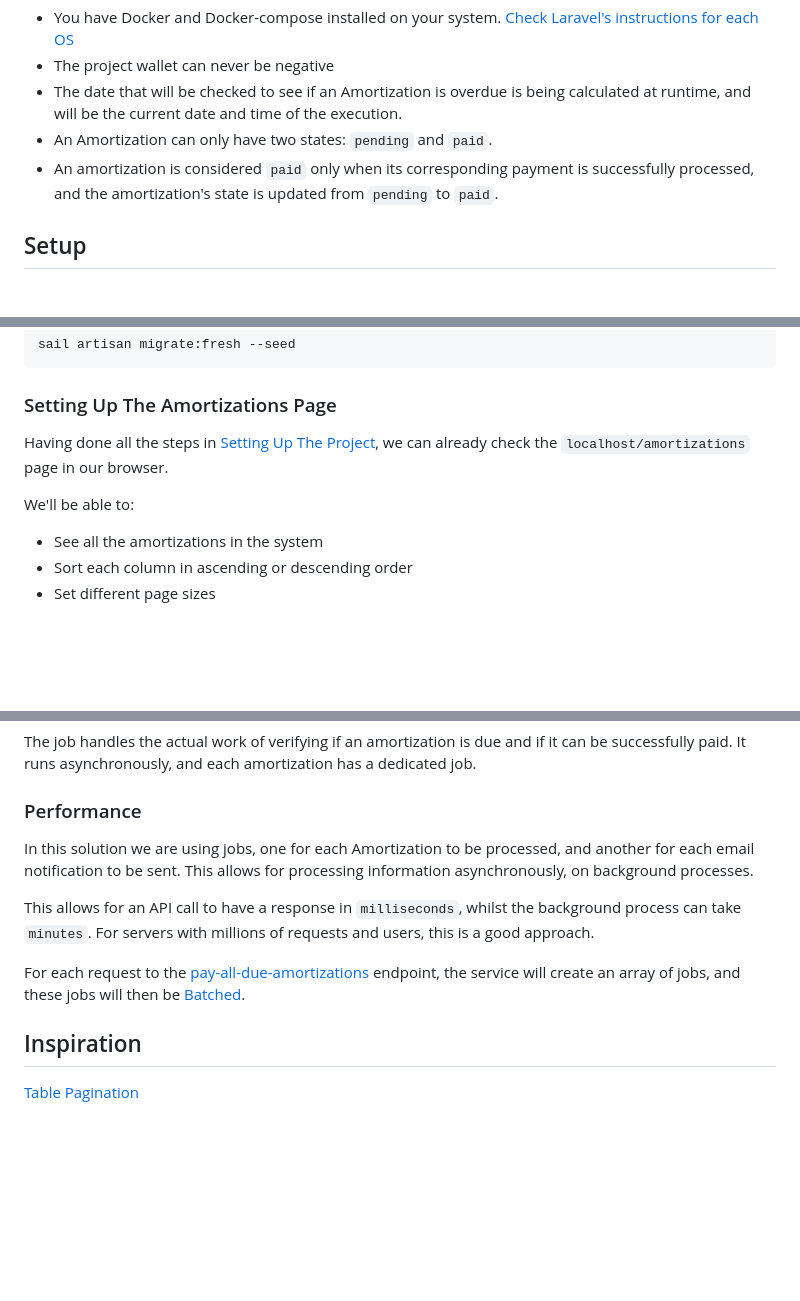
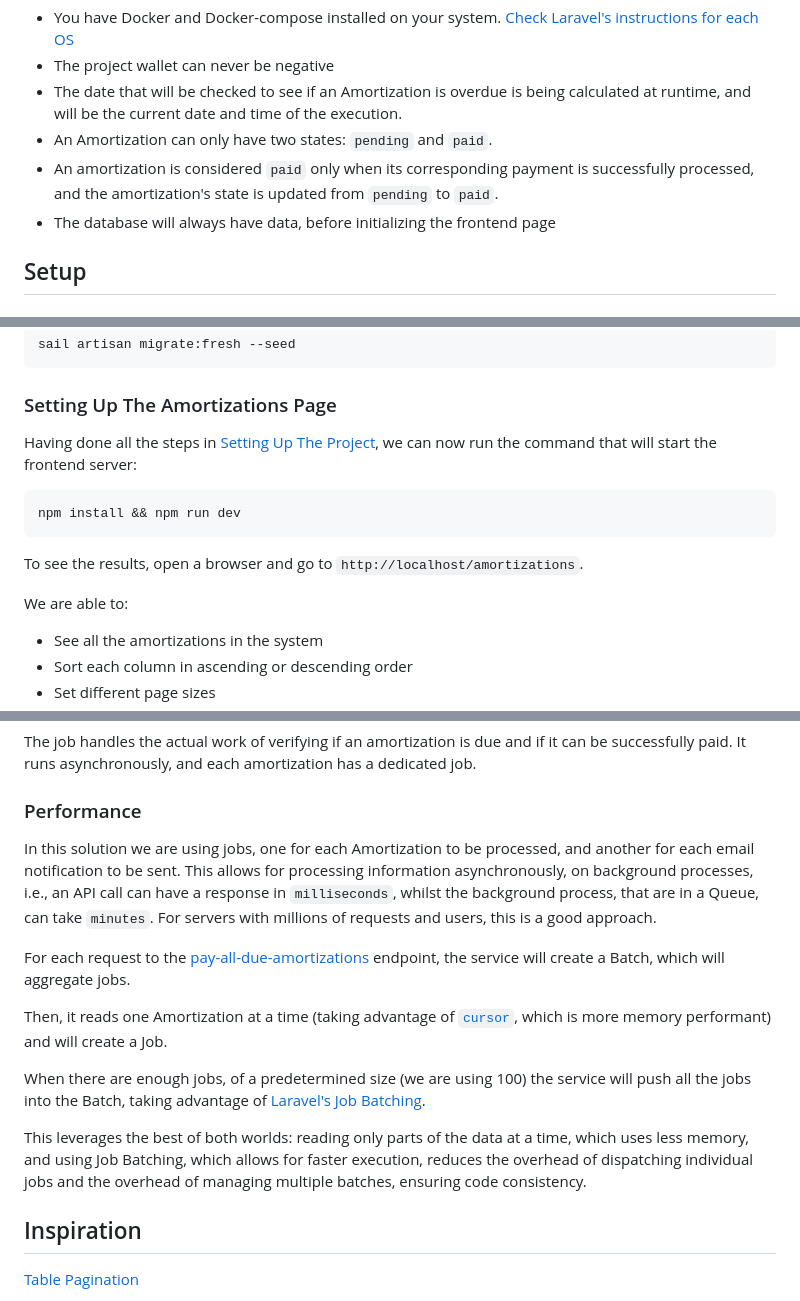
Before and after one commit to mikibakaiki/processing-payment-challenge, a Markdown page: README.md, 3 parts joined by grey strips. Rendered like a GitHub page; blank space fills up the shorter version.

````diff
--- a/README.md
+++ b/README.md
@@ -11,6 +11,7 @@ This project implements a payment system that processes amortizations and paymen
 -   The date that will be checked to see if an Amortization is overdue is being calculated at runtime, and will be the current date and time of the execution.
 -   An Amortization can only have two states: `pending` and `paid`.
 -   An amortization is considered `paid` only when its corresponding payment is successfully processed, and the amortization's state is updated from `pending` to `paid`.
+-   The database will always have data, before initializing the frontend page
 
 ## Setup
 
@@ -48,10 +49,15 @@ sail artisan migrate:fresh --seed
 
 ### Setting Up The Amortizations Page
 
-Having done all the steps in [Setting Up The Project](#setting-up-the-project), we can already check the
-`localhost/amortizations` page in our browser.
+Having done all the steps in [Setting Up The Project](#setting-up-the-project), we can now run the command that will start the frontend server:
 
-We'll be able to:
+```console
+npm install && npm run dev
+```
+
+To see the results, open a browser and go to `http://localhost/amortizations`.
+
+We are able to:
 
 -   See all the amortizations in the system
 -   Sort each column in ascending or descending order
@@ -229,16 +235,15 @@ The job handles the actual work of verifying if an amortization is due and if it
 
 ### Performance
 
-In this solution we are using jobs, one for each Amortization to be processed, and another for each email notification to be sent. This allows for processing information asynchronously, on background processes.
+In this solution we are using jobs, one for each Amortization to be processed, and another for each email notification to be sent. This allows for processing information asynchronously, on background processes, i.e., an API call can have a response in `milliseconds`, whilst the background process, that are in a Queue, can take `minutes`. For servers with millions of requests and users, this is a good approach.
 
-This allows for an API call to have a response in `milliseconds`, whilst the background process can take `minutes`. For servers with millions of requests and users, this is a good approach.
+For each request to the [pay-all-due-amortizations](#pay-all-due-amortizations) endpoint, the service will create a Batch, which will aggregate jobs.
 
-For each request to the [pay-all-due-amortizations](#pay-all-due-amortizations) endpoint, the service will create an array of jobs, and these jobs will then be [Batched](https://laravel.com/docs/10.x/queues#job-batching).
+Then, it reads one Amortization at a time (taking advantage of [`cursor`](https://laravel.com/docs/10.x/eloquent#cursors), which is more memory performant) and will create a Job.
 
-<!-- #### Tradeoff
+When there are enough jobs, of a predetermined size (we are using 100) the service will push all the jobs into the Batch, taking advantage of [Laravel's Job Batching](https://laravel.com/docs/10.x/queues#job-batching).
 
-There could still be an upgrade to performance to this solution: we could retrive data from the database in smaller chunks
-However, we are not using chunk. If you have a very large number of amortizations to process, and you want to use chunk to reduce the memory usage, you can modify the code to create a batch of jobs for each chunk and dispatch them separately. However, this will create multiple batches, and you will need to handle the completion and failure of each batch separately. -->
+This leverages the best of both worlds: reading only parts of the data at a time, which uses less memory, and using Job Batching, which allows for faster execution, reduces the overhead of dispatching individual jobs and the overhead of managing multiple batches, ensuring code consistency.
 
 ## Inspiration
 
````
